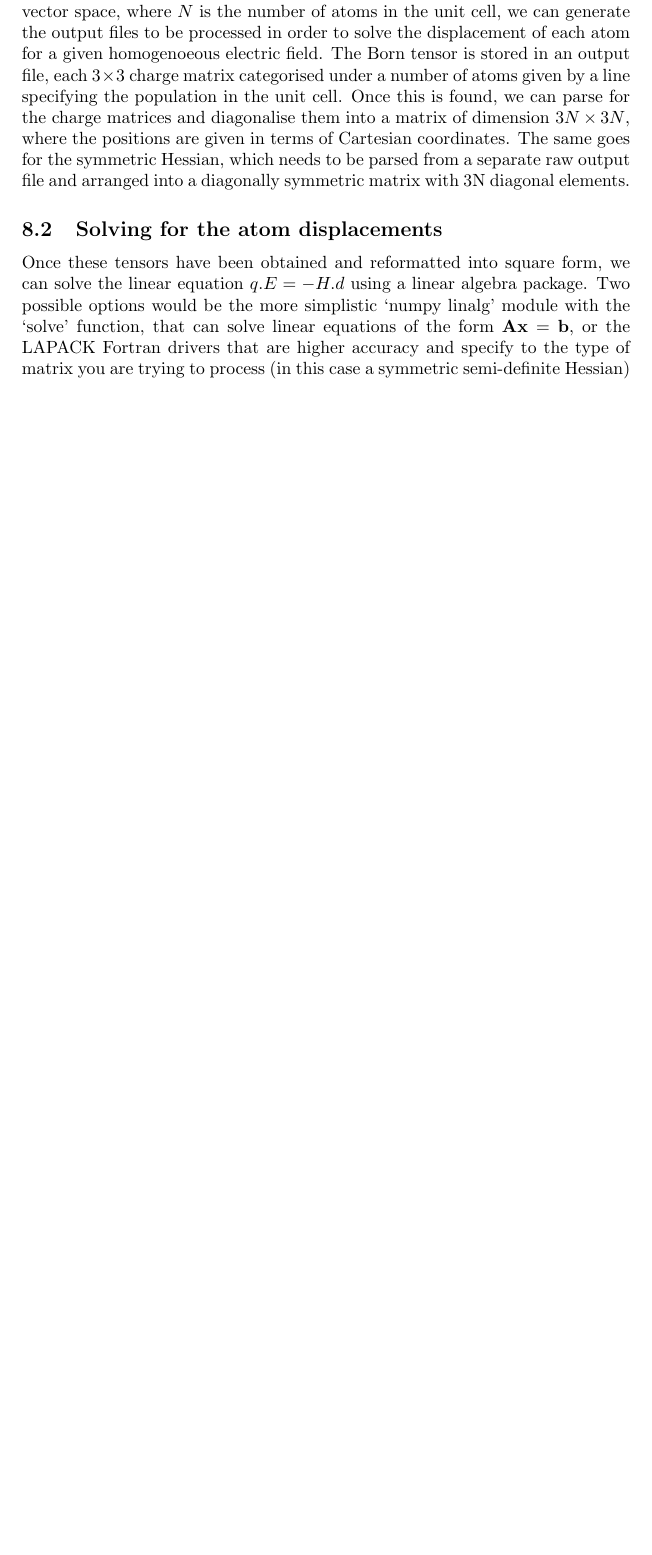
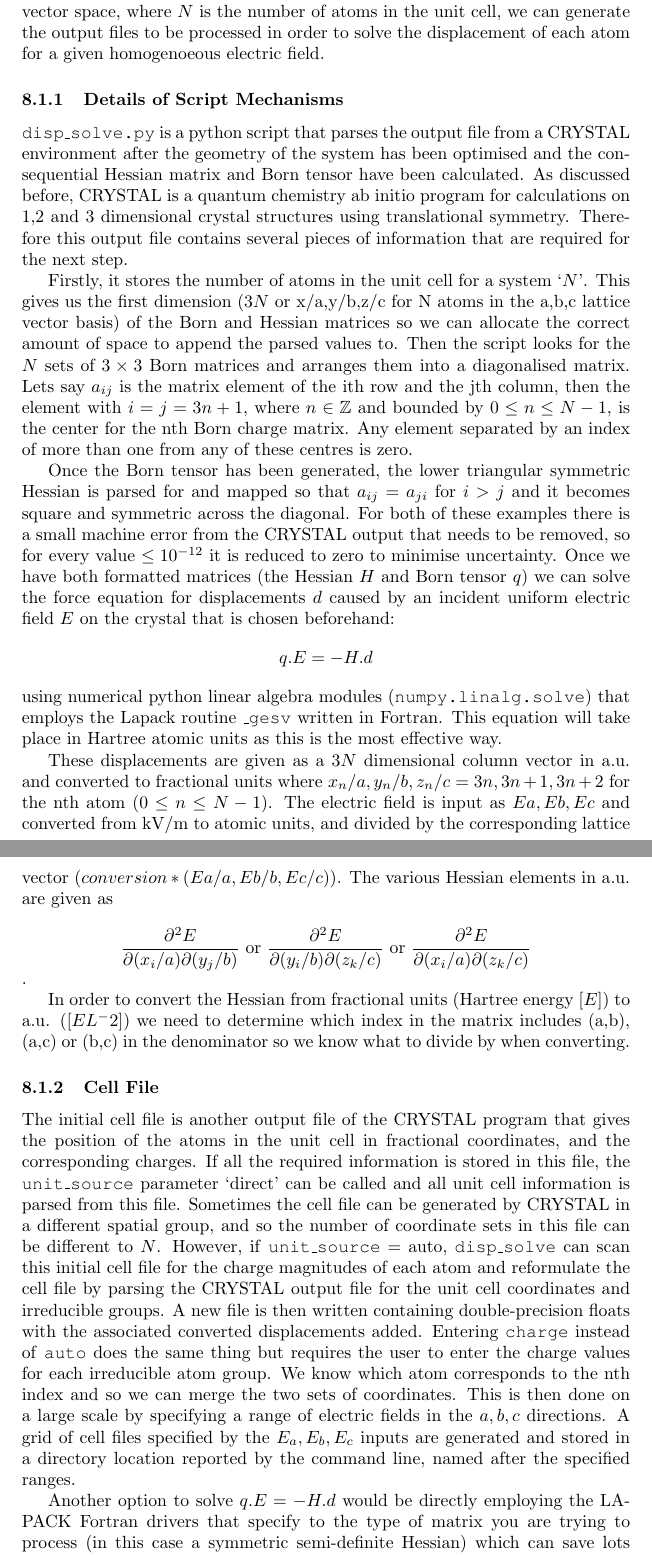
Before and after one commit to JoshCodesPhysics/ill_placement_archive, a LaTeX document (ILL_report/ILLReport.tex): part of page 19 of 21 before the commit and two parts of pages 19 and 20 of 22 after it, the two joined at a grey line, cut so that both start at the same text, the shorter picture padded with empty space. Compiled offline with pdfLaTeX.

Commit message:
Large addition to disp_solve section (up to date 31/07)

```diff
--- a/ILL_report/ILLReport.tex
+++ b/ILL_report/ILLReport.tex
@@ -408,10 +408,30 @@ Env2Seward is a driver script that written in the earlier stages of my time at I
 
 Once we have optimised the geometry of a system in order to minimise the total energy i.e. finding the Hessian or minimum critical point of the $3N$ dimensional vector space, where $N$ is the number of atoms in the unit cell, we can generate the output files to be processed in order to solve the displacement of each atom for a given homogenoeous electric field.
-The Born tensor is stored in an output file, each $3\times3$ charge matrix categorised under a number of atoms given by a line specifying the population in the unit cell. Once this is found, we can parse for the charge matrices and diagonalise them into a matrix of dimension $3N\times3N$, where the positions are given in terms of Cartesian coordinates. The same goes for the symmetric Hessian, which needs to be parsed from a separate raw output file and arranged into a diagonally symmetric matrix with 3N diagonal elements.
 
-\subsection{Solving for the atom displacements}
-Once these tensors have been obtained and reformatted into square form, we can solve the linear equation $q.E = -H.d$ using a linear algebra package. Two possible options would be the more simplistic `numpy linalg' module with the `solve' function, that can solve linear equations of the form $\mathbf{Ax} = \mathbf{b}$, or the LAPACK Fortran drivers that are higher accuracy and specify to the type of matrix you are trying to process (in this case a symmetric semi-definite Hessian) which can save lots of processing time. When the displacements have been obtained, we can add them to the atom coordinates from the generational env15 program and reformat them with env2seward for different values of the electric field. This will be automated so that we can effectively calculate $\frac{\partial d}{\partial E}$ (recall step 5 of section 3).
 
+\subsubsection{Details of Script Mechanisms}
+
+\texttt{disp\_solve.py} is a python script that parses the output file from a CRYSTAL environment after the geometry of the system has been optimised and the consequential Hessian matrix and Born tensor have been calculated. As discussed before, CRYSTAL is a quantum chemistry ab initio program for calculations on 1,2 and 3 dimensional crystal structures using translational symmetry. Therefore this output file contains several pieces of information that are required for the next step.
+
+Firstly, it stores the number of atoms in the unit cell for a system `$N$'. This gives us the first dimension ($3N$ or x/a,y/b,z/c for N atoms in the a,b,c lattice vector basis) of the Born and Hessian matrices so we can allocate the correct amount of space to append the parsed values to. Then the script looks for the $N$ sets of $3\times3$ Born matrices and arranges them into a diagonalised matrix. Lets say $a_{ij}$ is the matrix element of the ith row and the jth column, then the element with $i = j = 3n+1$, where $n \in \mathbb{Z}$ and bounded by $0 \leq n \leq N-1$, is the center for the nth Born charge matrix. Any element separated by an index of more than one from any of these centres is zero.
+
+Once the Born tensor has been generated, the lower triangular symmetric Hessian is parsed for and mapped so that $a_{ij} = a_{ji}$ for $i > j$ and it becomes square and symmetric across the diagonal. For both of these examples there is a small machine error from the CRYSTAL output that needs to be removed, so for every value $\leq 10^{-12}$ it is reduced to zero to minimise uncertainty. Once we have both formatted matrices (the Hessian $H$ and Born tensor $q$) we can solve the force equation for displacements $d$ caused by an incident uniform electric field $E$ on the crystal that is chosen beforehand:
+\begin{equation*}
+q.E = -H.d
+\end{equation*}
+using numerical python linear algebra modules (\texttt{numpy.linalg.solve}) that employs the Lapack routine \texttt{\_gesv} written in Fortran. This equation will take place in Hartree atomic units as this is the most effective way.
+
+These displacements are given as a $3N$ dimensional column vector in a.u. and converted to fractional units where $x_n/a,y_n/b,z_n/c = 3n, 3n+1, 3n+2$ for the nth atom ($0\leq n \leq N-1)$. The electric field is input as $Ea,Eb,Ec$ and converted from kV/m to atomic units, and divided by the corresponding lattice vector ($conversion*(Ea/a,Eb/b,Ec/c)$). The various Hessian elements in a.u. are given as
+
+ $$\frac{\partial^2E}{\partial(x_i/a)\partial(y_j/b)} \ \text{or} \ \frac{\partial^2E}{\partial(y_i/b)\partial(z_k/c)} \ \text{or} \ \frac{\partial^2E}{\partial(x_i/a)\partial(z_k/c)}$$.
+
+In order to convert the Hessian from fractional units (Hartree energy $[E]$) to a.u. ($[E L^-2]$) we need to determine which index in the matrix includes (a,b), (a,c) or (b,c) in the denominator so we know what to divide by when converting.
+%The electric field is converted from kV/m in the a,b,c basis and divided by the corresponding lattice vector length to obtain a fractional unit basis.
+
+\subsubsection{Cell File}
+The initial cell file is another output file of the CRYSTAL program that gives the position of the atoms in the unit cell in fractional coordinates, and the corresponding charges. If all the required information is stored in this file, the \texttt{unit\_source} parameter `direct' can be called and all unit cell information is parsed from this file. Sometimes the cell file can be generated by CRYSTAL in a different spatial group, and so the number of coordinate sets in this file can be different to $N$. However, if \texttt{unit\_source} = auto, \texttt{disp\_solve} can scan this initial cell file for the charge magnitudes of each atom and reformulate the cell file by parsing the CRYSTAL output file for the unit cell coordinates and irreducible groups. A new file is then written containing double-precision floats with the associated converted displacements added. Entering \texttt{charge} instead of \texttt{auto} does the same thing but requires the user to enter the charge values for each irreducible atom group. We know which atom corresponds to the nth index and so we can merge the two sets of coordinates. This is then done on a large scale by specifying a range of electric fields in the $a,b,c$ directions. A grid of cell files specified by the $E_a,E_b,E_c$ inputs are generated and stored in a directory location reported by the command line, named after the specified ranges.
+
+Another option to solve $q.E = -H.d$ would be directly employing the LAPACK Fortran drivers that specify to the type of matrix you are trying to process (in this case a symmetric semi-definite Hessian) which can save lots of processing time and generate increased accuracy. The module used was the symmetric system driver DSYEV, and was ran in tandem with the python script using a batch file so we can compare displacement results. When the optimal displacements have been obtained, we can add them to the atom coordinates from the CRYSTAL output system.cell files and process them with ENV, before reformatting them with env2seward for different values of the electric field. This will be automated so that we can effectively calculate $\frac{\partial d}{\partial E}$ (recall step 5 of section 3).
 \bibliography{reportbib.bib}
 \bibliographystyle{plainurl}
 \end{document}
```
Also changed, not shown: ILL_report/ILLReport.tex (16 more changed lines).
